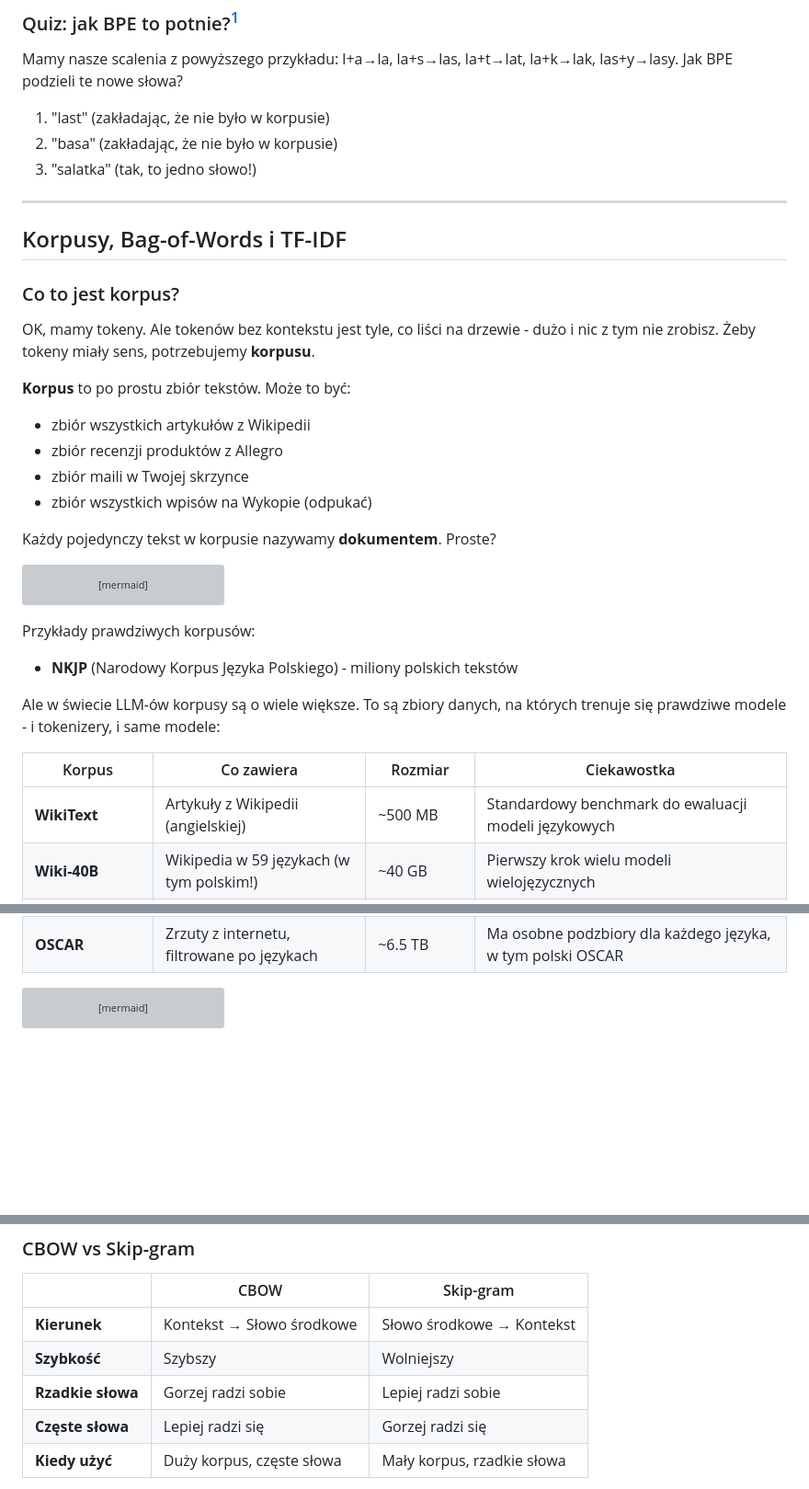
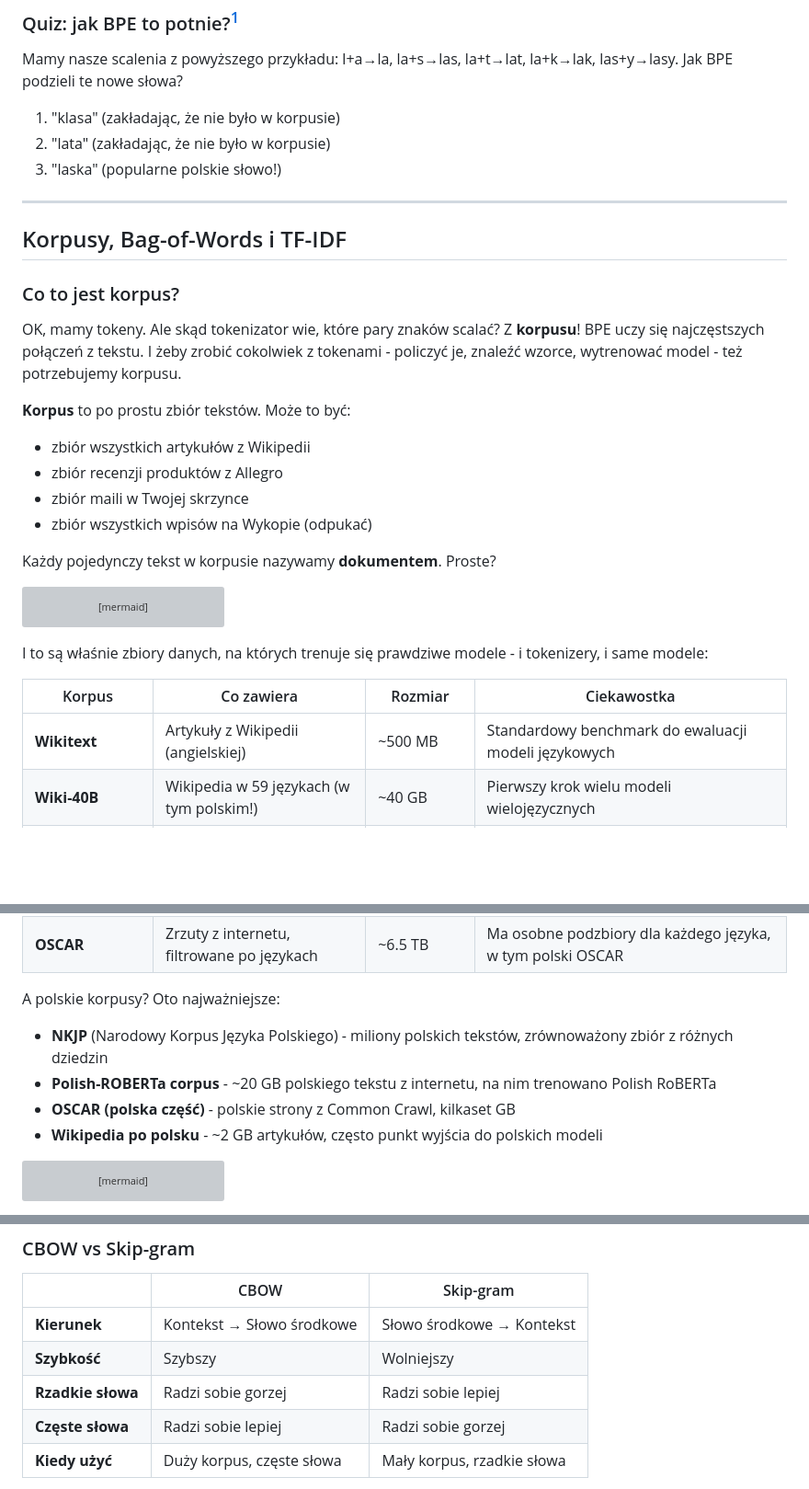
Before and after one commit to bgruszka/bgruszka.github.io, a Markdown page: site/content/jak-komputer-czyta-tekst.md, 3 parts joined by grey strips. Shown at 92% size. Drawn GitHub-style; blank space fills up the shorter version; grey boxes are pictures that could not be loaded.

Commit message:
Refactor jak-komputer-czyta-tekst.md: Improve clarity and consistency in token and morpheme explanations

````diff
--- a/site/content/jak-komputer-czyta-tekst.md
+++ b/site/content/jak-komputer-czyta-tekst.md
@@ -359,9 +359,9 @@ Różnica między BPE a WordPiece jest subtelna: BPE scala po prostu **najczęst
 
 Mamy nasze scalenia z powyższego przykładu: l+a→la, la+s→las, la+t→lat, la+k→lak, las+y→lasy. Jak BPE podzieli te nowe słowa?
 
-1. "last" (zakładając, że nie było w korpusie)
-2. "basa" (zakładając, że nie było w korpusie)
-3. "salatka" (tak, to jedno słowo!)
+1. "klasa" (zakładając, że nie było w korpusie)
+2. "lata" (zakładając, że nie było w korpusie)
+3. "laska" (popularne polskie słowo!)
 
 ---
 
@@ -369,7 +369,7 @@ Mamy nasze scalenia z powyższego przykładu: l+a→la, la+s→las, la+t→lat,
 
 ### Co to jest korpus?
 
-OK, mamy tokeny. Ale tokenów bez kontekstu jest tyle, co liści na drzewie - dużo i nic z tym nie zrobisz. Żeby tokeny miały sens, potrzebujemy **korpusu**.
+OK, mamy tokeny. Ale skąd tokenizator wie, które pary znaków scalać? Z **korpusu**! BPE uczy się najczęstszych połączeń z tekstu. I żeby zrobić cokolwiek z tokenami - policzyć je, znaleźć wzorce, wytrenować model - też potrzebujemy korpusu.
 
 **Korpus** to po prostu zbiór tekstów. Może to być:
 - zbiór wszystkich artykułów z Wikipedii
@@ -391,14 +391,11 @@ graph TD
     style D3 fill:#ffcc99,color:#000
 ```
 
-Przykłady prawdziwych korpusów:
-- **NKJP** (Narodowy Korpus Języka Polskiego) - miliony polskich tekstów
-
-Ale w świecie LLM-ów korpusy są o wiele większe. To są zbiory danych, na których trenuje się prawdziwe modele - i tokenizery, i same modele:
+I to są właśnie zbiory danych, na których trenuje się prawdziwe modele - i tokenizery, i same modele:
 
 | Korpus | Co zawiera | Rozmiar | Ciekawostka |
 |---|---|---|---|
-| **WikiText** | Artykuły z Wikipedii (angielskiej) | ~500 MB | Standardowy benchmark do ewaluacji modeli językowych |
+| **Wikitext** | Artykuły z Wikipedii (angielskiej) | ~500 MB | Standardowy benchmark do ewaluacji modeli językowych |
 | **Wiki-40B** | Wikipedia w 59 językach (w tym polskim!) | ~40 GB | Pierwszy krok wielu modeli wielojęzycznych |
 | **EuroParl** | Transkrypcje z parlamentu UE (21 języków) | ~2 GB | Wysokiej jakości teksty oficjalne, świetny do tłumaczeń |
 | **Common Crawl** | Zrzuty treści ze stron internetowych | **petabajty** (PB!) | Największy publicznie dostępny korpus webowy. Większość LLM-ów z niego korzysta |
@@ -406,6 +403,12 @@ Ale w świecie LLM-ów korpusy są o wiele większe. To są zbiory danych, na kt
 | **The Pile** | Mix 22 źródeł (arXiv, GitHub, Wikipedia, książki...) | ~825 GB | Stworzony przez EleutherAI jako zbiór "do wszystkiego" |
 | **RedPajama** | Otwarta replika danych treningowych LLaMA | ~1.2 TB | To dlatego LLaMA jest tak dobra - trenowana na ogromnym, różnorodnym zbiorze |
 | **OSCAR** | Zrzuty z internetu, filtrowane po językach | ~6.5 TB | Ma osobne podzbiory dla każdego języka, w tym polski OSCAR |
+
+A polskie korpusy? Oto najważniejsze:
+- **NKJP** (Narodowy Korpus Języka Polskiego) - miliony polskich tekstów, zrównoważony zbiór z różnych dziedzin
+- **Polish-ROBERTa corpus** - ~20 GB polskiego tekstu z internetu, na nim trenowano Polish RoBERTa
+- **OSCAR (polska część)** - polskie strony z Common Crawl, kilkaset GB
+- **Wikipedia po polsku** - ~2 GB artykułów, często punkt wyjścia do polskich modeli
 
 ```mermaid
 graph LR
@@ -1080,8 +1174,8 @@ Jak to działa wewnątrz? Sieć neuronowa z jedną ukrytą warstwą:
 |---|---|---|
 | **Kierunek** | Kontekst → Słowo środkowe | Słowo środkowe → Kontekst |
 | **Szybkość** | Szybszy | Wolniejszy |
-| **Rzadkie słowa** | Gorzej radzi sobie | Lepiej radzi sobie |
-| **Częste słowa** | Lepiej radzi się | Gorzej radzi się |
+| **Rzadkie słowa** | Radzi sobie gorzej | Radzi sobie lepiej |
+| **Częste słowa** | Radzi sobie lepiej | Radzi sobie gorzej |
 | **Kiedy użyć** | Duży korpus, częste słowa | Mały korpus, rzadkie słowa |
 
 Według oryginalnej pracy Mikolova et al.: **Skip-gram jest lepszy dla rzadkich słów i małych zbiorów danych. CBOW jest szybszy i lepszy dla częstych słów.**
````
Also changed, not shown: other parts of site/content/jak-komputer-czyta-tekst.md (+98 -7 lines).
